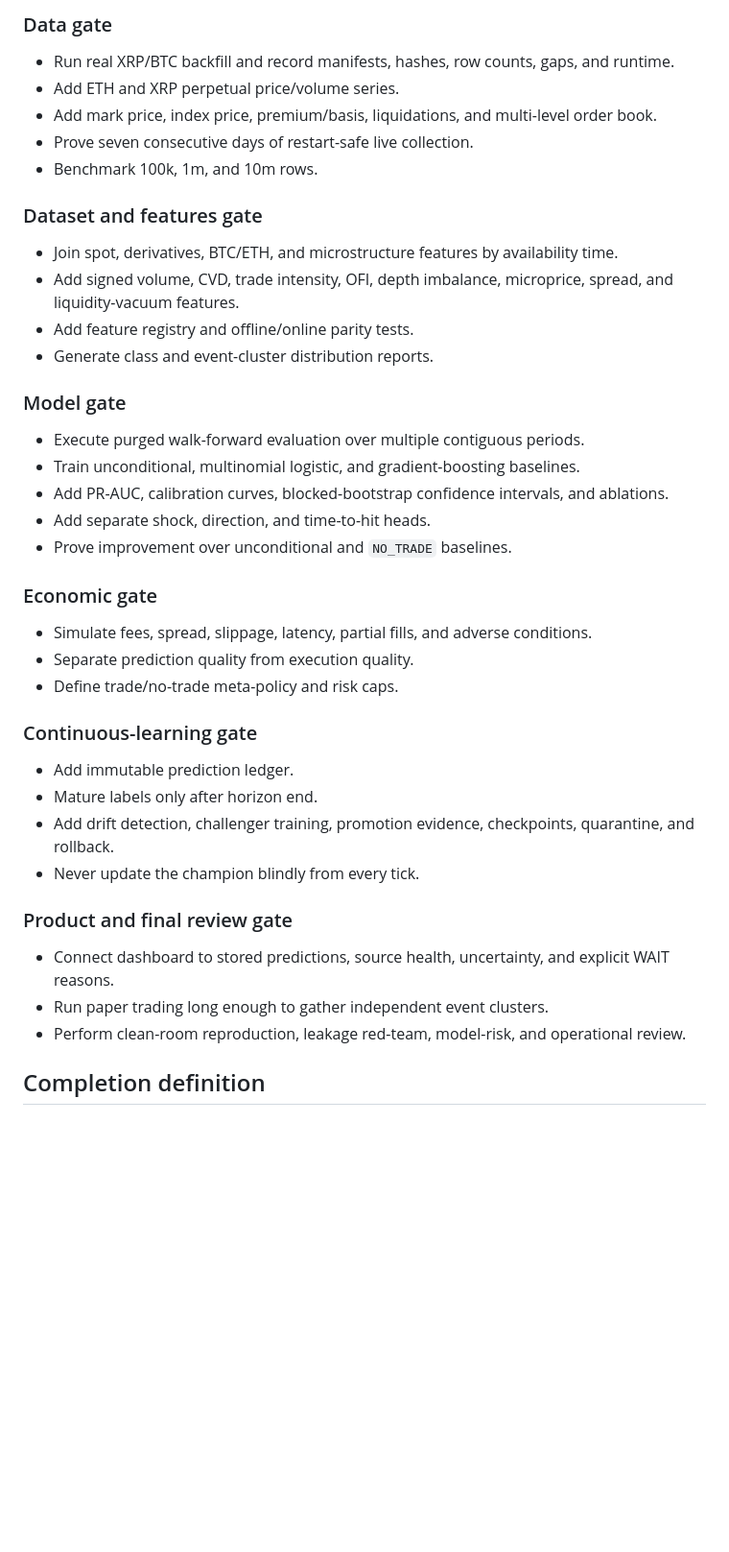
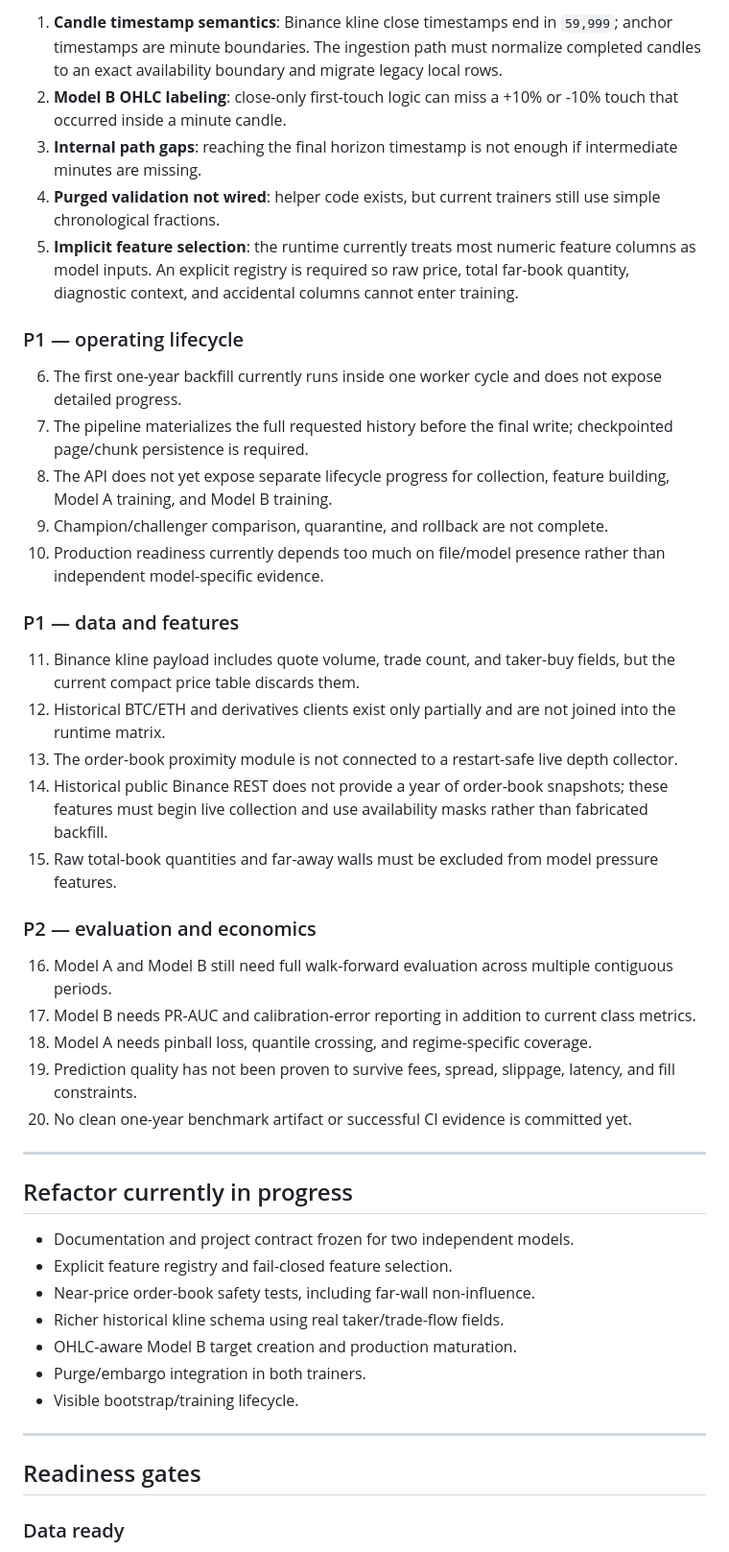
Before and after one commit to enosama2006/xrp-adaptive-shock-predictor, a Markdown page: docs/PROJECT_STATUS.md, the part around one of its changes. Shown at 96% size. Rendered like a GitHub page; blank space fills up the shorter version.

```diff
--- a/docs/PROJECT_STATUS.md
+++ b/docs/PROJECT_STATUS.md
@@ -37,45 +76,49 @@ The repository has a working scientific scaffold and a restart-safe incremental
 
-### Data gate
+1. **Candle timestamp semantics**: Binance kline close timestamps end in `59,999`; anchor timestamps are minute boundaries. The ingestion path must normalize completed candles to an exact availability boundary and migrate legacy local rows.
+2. **Model B OHLC labeling**: close-only first-touch logic can miss a +10% or -10% touch that occurred inside a minute candle.
+3. **Internal path gaps**: reaching the final horizon timestamp is not enough if intermediate minutes are missing.
+4. **Purged validation not wired**: helper code exists, but current trainers still use simple chronological fractions.
+5. **Implicit feature selection**: the runtime currently treats most numeric feature columns as model inputs. An explicit registry is required so raw price, total far-book quantity, diagnostic context, and accidental columns cannot enter training.
 
-- Run real XRP/BTC backfill and record manifests, hashes, row counts, gaps, and runtime.
-- Add ETH and XRP perpetual price/volume series.
-- Add mark price, index price, premium/basis, liquidations, and multi-level order book.
-- Prove seven consecutive days of restart-safe live collection.
-- Benchmark 100k, 1m, and 10m rows.
+### P1 — operating lifecycle
 
-### Dataset and features gate
+6. The first one-year backfill currently runs inside one worker cycle and does not expose detailed progress.
+7. The pipeline materializes the full requested history before the final write; checkpointed page/chunk persistence is required.
+8. The API does not yet expose separate lifecycle progress for collection, feature building, Model A training, and Model B training.
+9. Champion/challenger comparison, quarantine, and rollback are not complete.
+10. Production readiness currently depends too much on file/model presence rather than independent model-specific evidence.
 
-- Join spot, derivatives, BTC/ETH, and microstructure features by availability time.
-- Add signed volume, CVD, trade intensity, OFI, depth imbalance, microprice, spread, and liquidity-vacuum features.
-- Add feature registry and offline/online parity tests.
-- Generate class and event-cluster distribution reports.
+### P1 — data and features
 
-### Model gate
+11. Binance kline payload includes quote volume, trade count, and taker-buy fields, but the current compact price table discards them.
+12. Historical BTC/ETH and derivatives clients exist only partially and are not joined into the runtime matrix.
+13. The order-book proximity module is not connected to a restart-safe live depth collector.
+14. Historical public Binance REST does not provide a year of order-book snapshots; these features must begin live collection and use availability masks rather than fabricated backfill.
+15. Raw total-book quantities and far-away walls must be excluded from model pressure features.
 
-- Execute purged walk-forward evaluation over multiple contiguous periods.
-- Train unconditional, multinomial logistic, and gradient-boosting baselines.
-- Add PR-AUC, calibration curves, blocked-bootstrap confidence intervals, and ablations.
-- Add separate shock, direction, and time-to-hit heads.
-- Prove improvement over unconditional and `NO_TRADE` baselines.
+### P2 — evaluation and economics
 
-### Economic gate
+16. Model A and Model B still need full walk-forward evaluation across multiple contiguous periods.
+17. Model B needs PR-AUC and calibration-error reporting in addition to current class metrics.
+18. Model A needs pinball loss, quantile crossing, and regime-specific coverage.
+19. Prediction quality has not been proven to survive fees, spread, slippage, latency, and fill constraints.
+20. No clean one-year benchmark artifact or successful CI evidence is committed yet.
 
-- Simulate fees, spread, slippage, latency, partial fills, and adverse conditions.
-- Separate prediction quality from execution quality.
-- Define trade/no-trade meta-policy and risk caps.
+---
 
-### Continuous-learning gate
+## Refactor currently in progress
 
-- Add immutable prediction ledger.
-- Mature labels only after horizon end.
-- Add drift detection, challenger training, promotion evidence, checkpoints, quarantine, and rollback.
-- Never update the champion blindly from every tick.
+- Documentation and project contract frozen for two independent models.
+- Explicit feature registry and fail-closed feature selection.
+- Near-price order-book safety tests, including far-wall non-influence.
+- Richer historical kline schema using real taker/trade-flow fields.
+- OHLC-aware Model B target creation and production maturation.
+- Purge/embargo integration in both trainers.
+- Visible bootstrap/training lifecycle.
 
-### Product and final review gate
+---
 
-- Connect dashboard to stored predictions, source health, uncertainty, and explicit WAIT reasons.
-- Run paper trading long enough to gather independent event clusters.
-- Perform clean-room reproduction, leakage red-team, model-risk, and operational review.
+## Readiness gates
 
-## Completion definition
+### Data ready
 
```
Also changed, not shown: other parts of docs/PROJECT_STATUS.md (+94 -26 lines).
